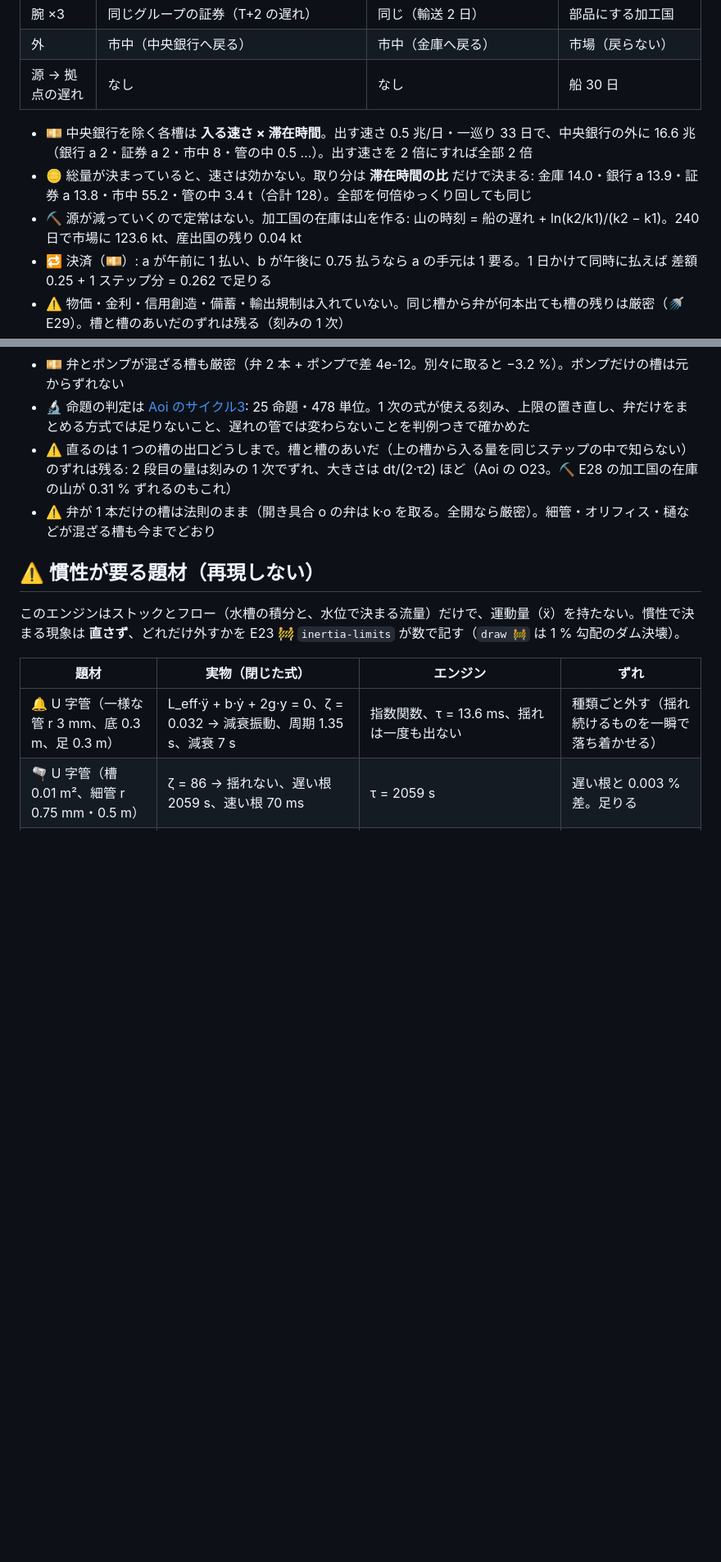
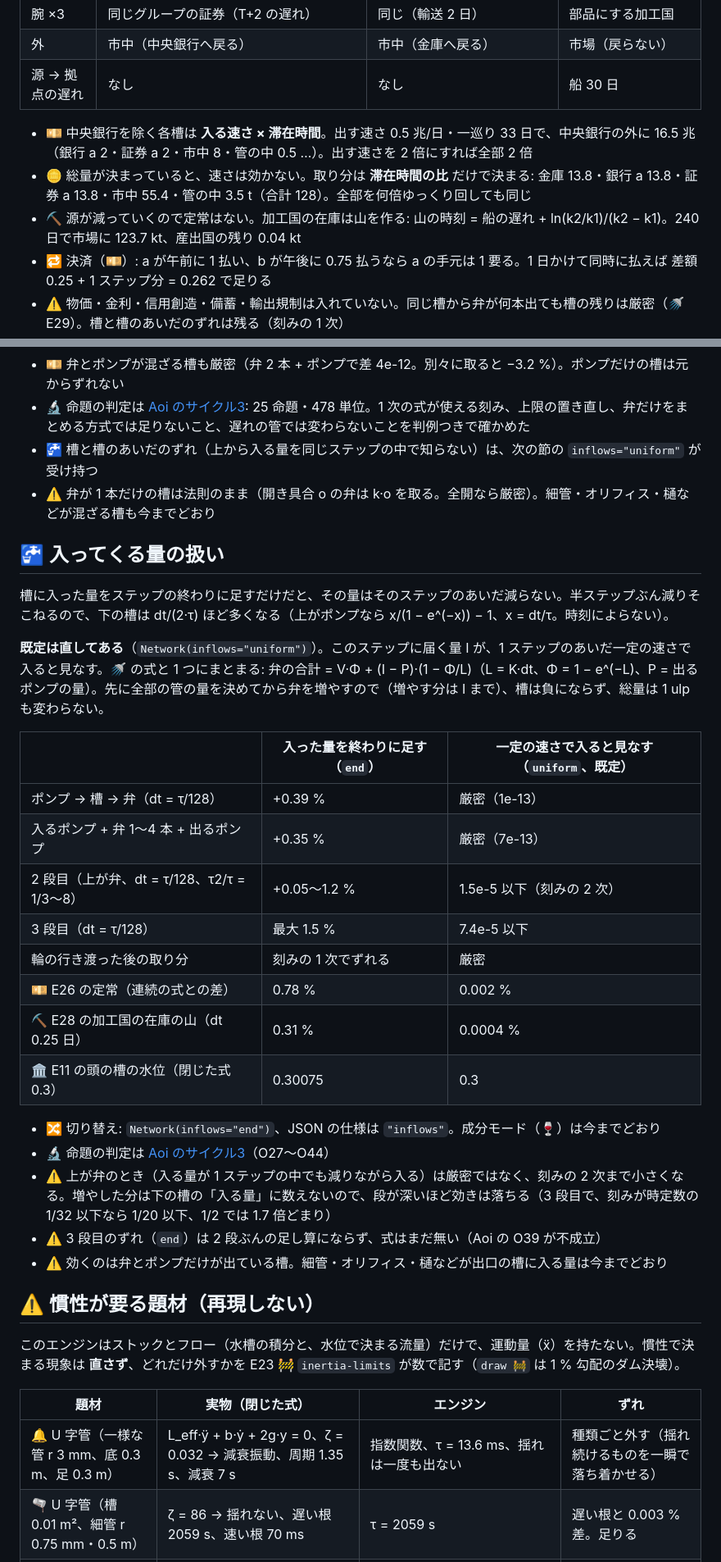
Before and after one commit to myon-bioinformatics/FluidFullSpeedSimulation, a Markdown page: README.md, 2 parts joined by grey strips. Shown at 82% size. Drawn GitHub-style; blank space fills up the shorter version.

```diff
--- a/README.md
+++ b/README.md
@@ -334,9 +334,9 @@ uv run python fluidfullspeedsimulation.py draw 🫗 🟩                     #
 | 外 | 市中（中央銀行へ戻る） | 市中（金庫へ戻る） | 市場（戻らない） |
 | 源 → 拠点の遅れ | なし | なし | 船 30 日 |
 
-- 💴 中央銀行を除く各槽は **入る速さ × 滞在時間**。出す速さ 0.5 兆/日・一巡り 33 日で、中央銀行の外に 16.6 兆（銀行 a 2・証券 a 2・市中 8・管の中 0.5 …）。出す速さを 2 倍にすれば全部 2 倍
-- 🪙 総量が決まっていると、速さは効かない。取り分は **滞在時間の比** だけで決まる: 金庫 14.0・銀行 a 13.9・証券 a 13.8・市中 55.2・管の中 3.4 t（合計 128）。全部を何倍ゆっくり回しても同じ
-- ⛏️ 源が減っていくので定常はない。加工国の在庫は山を作る: 山の時刻 = 船の遅れ + ln(k2/k1)/(k2 − k1)。240 日で市場に 123.6 kt、産出国の残り 0.04 kt
+- 💴 中央銀行を除く各槽は **入る速さ × 滞在時間**。出す速さ 0.5 兆/日・一巡り 33 日で、中央銀行の外に 16.5 兆（銀行 a 2・証券 a 2・市中 8・管の中 0.5 …）。出す速さを 2 倍にすれば全部 2 倍
+- 🪙 総量が決まっていると、速さは効かない。取り分は **滞在時間の比** だけで決まる: 金庫 13.8・銀行 a 13.8・証券 a 13.8・市中 55.4・管の中 3.5 t（合計 128）。全部を何倍ゆっくり回しても同じ
+- ⛏️ 源が減っていくので定常はない。加工国の在庫は山を作る: 山の時刻 = 船の遅れ + ln(k2/k1)/(k2 − k1)。240 日で市場に 123.7 kt、産出国の残り 0.04 kt
 - 🔁 決済（💴）: a が午前に 1 払い、b が午後に 0.75 払うなら a の手元は 1 要る。1 日かけて同時に払えば 差額 0.25 + 1 ステップ分 = 0.262 で足りる
 - ⚠️ 物価・金利・信用創造・備蓄・輸出規制は入れていない。同じ槽から弁が何本出ても槽の残りは厳密（🚿 E29）。槽と槽のあいだのずれは残る（刻みの 1 次）
 
@@ -357,8 +357,31 @@ uv run python fluidfullspeedsimulation.py draw 🫗 🟩                     #
 - 📐 別々に取るときのずれ = −t·dt·(K² − Σk_i²)/2。等分なら K²·(1 − 1/n) で、刻みを半分にすると半分（比 2.00）
 - 💴 弁とポンプが混ざる槽も厳密（弁 2 本 + ポンプで差 4e-12。別々に取ると −3.2 %）。ポンプだけの槽は元からずれない
 - 🔬 命題の判定は [Aoi のサイクル3](https://github.com/myon-bioinformatics/Aoi/tree/main/cycles/c003-outlets): 25 命題・478 単位。1 次の式が使える刻み、上限の置き直し、弁だけをまとめる方式では足りないこと、遅れの管では変わらないことを判例つきで確かめた
-- ⚠️ 直るのは 1 つの槽の出口どうしまで。槽と槽のあいだ（上の槽から入る量を同じステップの中で知らない）のずれは残る: 2 段目の量は刻みの 1 次でずれ、大きさは dt/(2·τ2) ほど（Aoi の O23。⛏️ E28 の加工国の在庫の山が 0.31 % ずれるのもこれ）
+- 🚰 槽と槽のあいだのずれ（上から入る量を同じステップの中で知らない）は、次の節の `inflows="uniform"` が受け持つ
 - ⚠️ 弁が 1 本だけの槽は法則のまま（開き具合 o の弁は k·o を取る。全開なら厳密）。細管・オリフィス・樋などが混ざる槽も今までどおり
+
+## 🚰 入ってくる量の扱い
+
+槽に入った量をステップの終わりに足すだけだと、その量はそのステップのあいだ減らない。半ステップぶん減りそこねるので、下の槽は dt/(2·τ) ほど多くなる（上がポンプなら x/(1 − e^(−x)) − 1、x = dt/τ。時刻によらない）。
+
+**既定は直してある**（`Network(inflows="uniform")`）。このステップに届く量 I が、1 ステップのあいだ一定の速さで入ると見なす。🚿 の式と 1 つにまとまる: 弁の合計 = V·Φ + (I − P)·(1 − Φ/L)（L = K·dt、Φ = 1 − e^(−L)、P = 出るポンプの量）。先に全部の管の量を決めてから弁を増やすので（増やす分は I まで）、槽は負にならず、総量は 1 ulp も変わらない。
+
+| | 入った量を終わりに足す（`end`） | 一定の速さで入ると見なす（`uniform`、既定） |
+|---|---|---|
+| ポンプ → 槽 → 弁（dt = τ/128） | +0.39 % | 厳密（1e-13） |
+| 入るポンプ + 弁 1〜4 本 + 出るポンプ | +0.35 % | 厳密（7e-13） |
+| 2 段目（上が弁、dt = τ/128、τ2/τ = 1/3〜8） | +0.05〜1.2 % | 1.5e-5 以下（刻みの 2 次） |
+| 3 段目（dt = τ/128） | 最大 1.5 % | 7.4e-5 以下 |
+| 輪の行き渡った後の取り分 | 刻みの 1 次でずれる | 厳密 |
+| 💴 E26 の定常（連続の式との差） | 0.78 % | 0.002 % |
+| ⛏️ E28 の加工国の在庫の山（dt 0.25 日） | 0.31 % | 0.0004 % |
+| 🏛️ E11 の頭の槽の水位（閉じた式 0.3） | 0.30075 | 0.3 |
+
+- 🔀 切り替え: `Network(inflows="end")`、JSON の仕様は `"inflows"`。成分モード（🍷）は今までどおり
+- 🔬 命題の判定は [Aoi のサイクル3](https://github.com/myon-bioinformatics/Aoi/tree/main/cycles/c003-outlets)（O27〜O44）
+- ⚠️ 上が弁のとき（入る量が 1 ステップの中でも減りながら入る）は厳密ではなく、刻みの 2 次まで小さくなる。増やした分は下の槽の「入る量」に数えないので、段が深いほど効きは落ちる（3 段目で、刻みが時定数の 1/32 以下なら 1/20 以下、1/2 では 1.7 倍どまり）
+- ⚠️ 3 段目のずれ（`end`）は 2 段ぶんの足し算にならず、式はまだ無い（Aoi の O39 が不成立）
+- ⚠️ 効くのは弁とポンプだけが出ている槽。細管・オリフィス・樋などが出口の槽に入る量は今までどおり
 
 ## ⚠️ 慣性が要る題材（再現しない）
 
```
Also changed, not shown: other parts of README.md (+2 -2 lines), docs/demos/D01_moniac-rig_water.gif, docs/demos/D21_gold-flow_water.gif, docs/demos/D22_rare-metal_water.gif, 5 other files.
